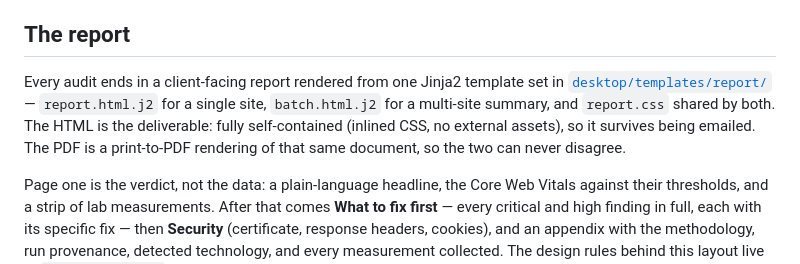
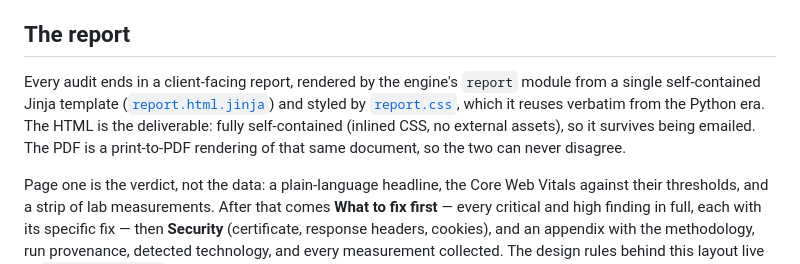
Before and after one commit to apwdoan/super-lighthouse-analytics-program, a Markdown page: README.md, the part around one of its changes. Rendered like a GitHub page.

```diff
--- a/README.md
+++ b/README.md
@@ -19,13 +19,13 @@ build notes, and the rules the codebase holds itself to.
 
 ## The report
 
-Every audit ends in a client-facing report rendered from one Jinja2 template
-set in [`desktop/templates/report/`](desktop/templates/report/) —
-`report.html.j2` for a single site, `batch.html.j2` for a multi-site summary,
-and `report.css` shared by both. The HTML is the deliverable: fully
-self-contained (inlined CSS, no external assets), so it survives being
-emailed. The PDF is a print-to-PDF rendering of that same document, so the
-two can never disagree.
+Every audit ends in a client-facing report, rendered by the engine's `report`
+module from a single self-contained Jinja template
+([`report.html.jinja`](desktop/crates/slap-engine/src/report.html.jinja)) and
+styled by [`report.css`](desktop/templates/report/report.css), which it reuses
+verbatim from the Python era. The HTML is the deliverable: fully self-contained
+(inlined CSS, no external assets), so it survives being emailed. The PDF is a
+print-to-PDF rendering of that same document, so the two can never disagree.
 
 Page one is the verdict, not the data: a plain-language headline, the Core Web
 Vitals against their thresholds, and a strip of lab measurements. After that
```
Also changed, not shown: other parts of README.md (+13 -0 lines).
